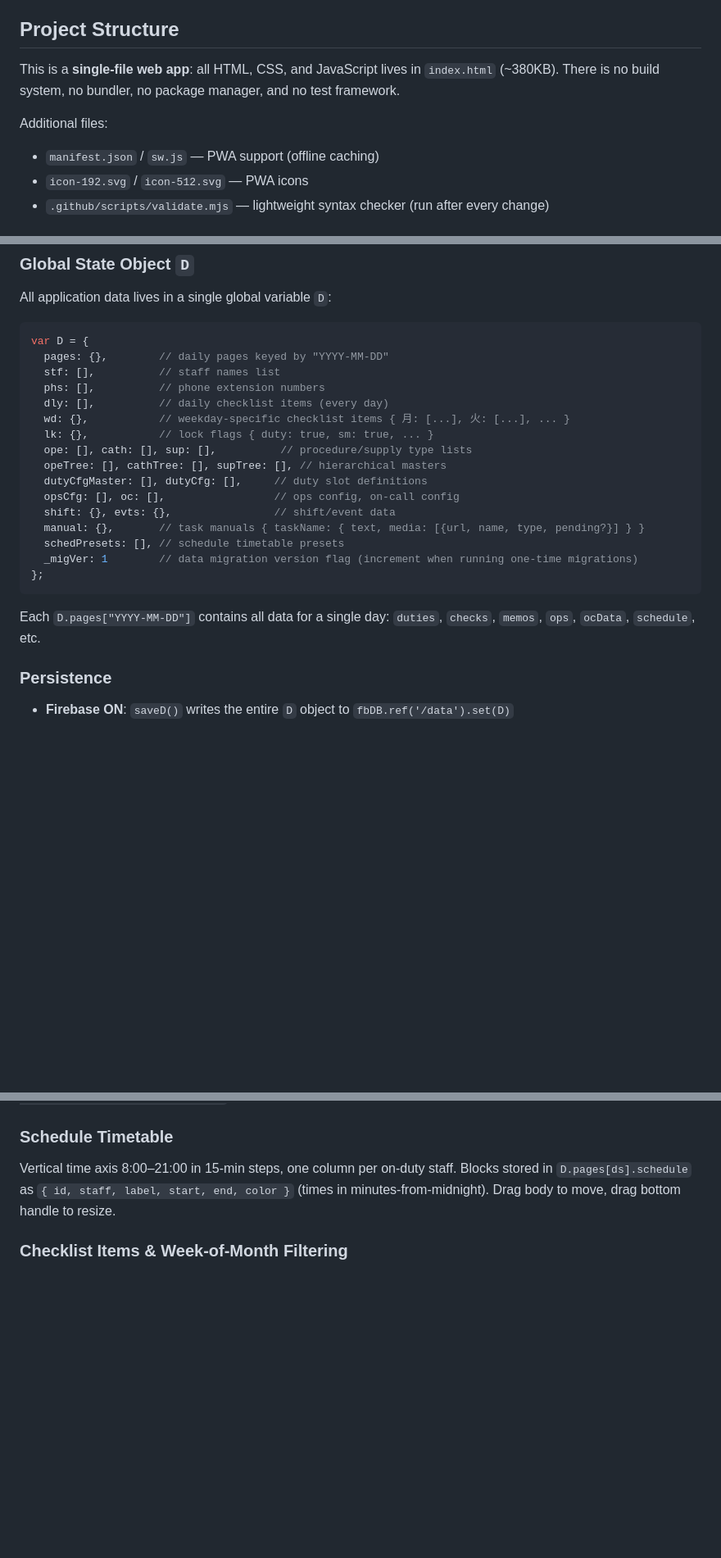
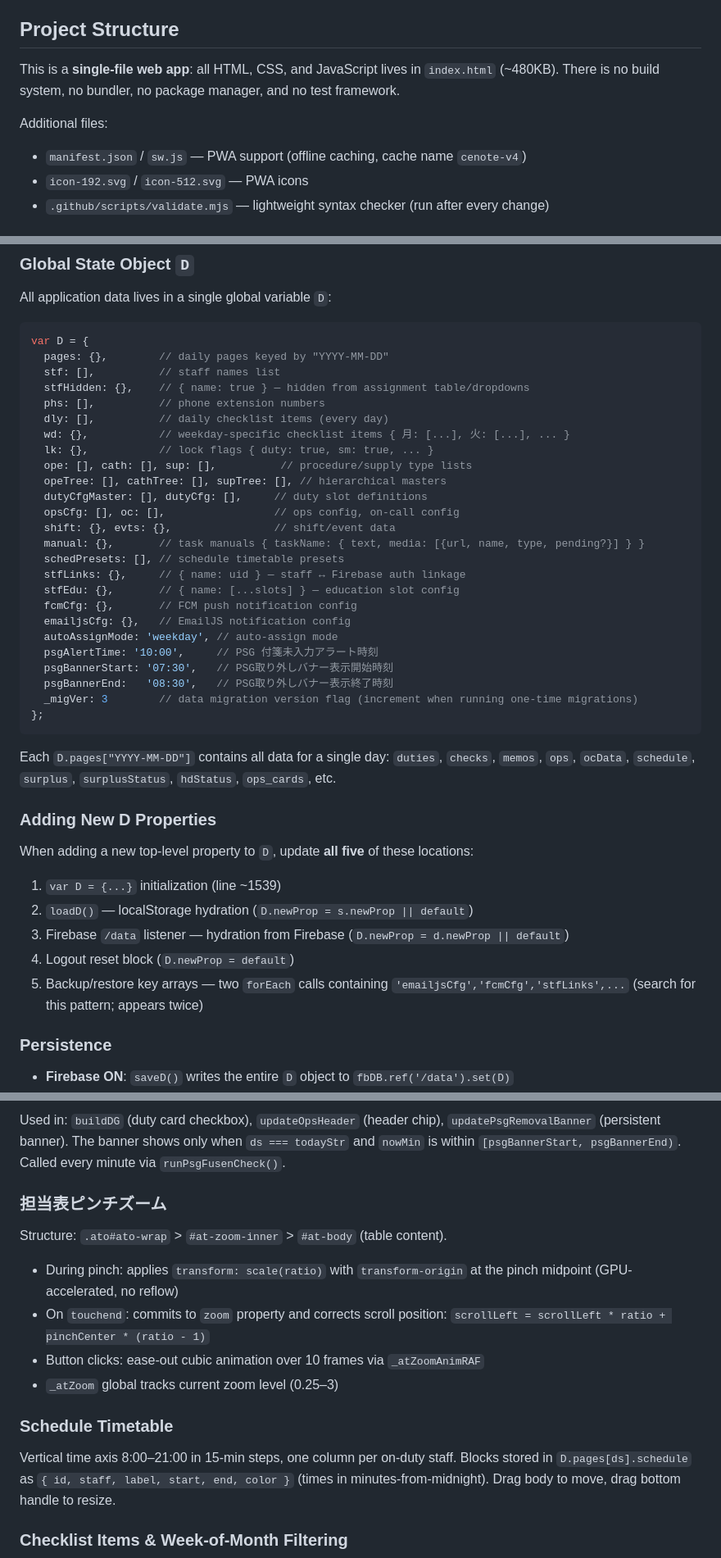
Before and after one commit to torabuncenote/CEnote, a Markdown page: CLAUDE.md, 3 parts joined by grey strips. Shown at 82% size. Drawn GitHub-style; blank space fills up the shorter version.

````diff
--- a/CLAUDE.md
+++ b/CLAUDE.md
@@ -8,10 +8,10 @@ This file provides guidance to Claude Code (claude.ai/code) when working with co
 
 ## Project Structure
 
-This is a **single-file web app**: all HTML, CSS, and JavaScript lives in `index.html` (~380KB). There is no build system, no bundler, no package manager, and no test framework.
+This is a **single-file web app**: all HTML, CSS, and JavaScript lives in `index.html` (~480KB). There is no build system, no bundler, no package manager, and no test framework.
 
 Additional files:
-- `manifest.json` / `sw.js` — PWA support (offline caching)
+- `manifest.json` / `sw.js` — PWA support (offline caching, cache name `cenote-v4`)
 - `icon-192.svg` / `icon-512.svg` — PWA icons
 - `.github/scripts/validate.mjs` — lightweight syntax checker (run after every change)
 
@@ -44,6 +44,7 @@ All application data lives in a single global variable `D`:
 var D = {
   pages: {},        // daily pages keyed by "YYYY-MM-DD"
   stf: [],          // staff names list
+  stfHidden: {},    // { name: true } — hidden from assignment table/dropdowns
   phs: [],          // phone extension numbers
   dly: [],          // daily checklist items (every day)
   wd: {},           // weekday-specific checklist items { 月: [...], 火: [...], ... }
@@ -55,11 +56,29 @@ var D = {
   shift: {}, evts: {},                // shift/event data
   manual: {},       // task manuals { taskName: { text, media: [{url, name, type, pending?}] } }
   schedPresets: [], // schedule timetable presets
-  _migVer: 1        // data migration version flag (increment when running one-time migrations)
+  stfLinks: {},     // { name: uid } — staff ↔ Firebase auth linkage
+  stfEdu: {},       // { name: [...slots] } — education slot config
+  fcmCfg: {},       // FCM push notification config
+  emailjsCfg: {},   // EmailJS notification config
+  autoAssignMode: 'weekday', // auto-assign mode
+  psgAlertTime: '10:00',     // PSG 付箋未入力アラート時刻
+  psgBannerStart: '07:30',   // PSG取り外しバナー表示開始時刻
+  psgBannerEnd:   '08:30',   // PSG取り外しバナー表示終了時刻
+  _migVer: 3        // data migration version flag (increment when running one-time migrations)
 };
 ```
 
-Each `D.pages["YYYY-MM-DD"]` contains all data for a single day: `duties`, `checks`, `memos`, `ops`, `ocData`, `schedule`, etc.
+Each `D.pages["YYYY-MM-DD"]` contains all data for a single day: `duties`, `checks`, `memos`, `ops`, `ocData`, `schedule`, `surplus`, `surplusStatus`, `hdStatus`, `ops_cards`, etc.
+
+### Adding New D Properties
+
+When adding a new top-level property to `D`, update **all five** of these locations:
+
+1. `var D = {...}` initialization (line ~1539)
+2. `loadD()` — localStorage hydration (`D.newProp = s.newProp || default`)
+3. Firebase `/data` listener — hydration from Firebase (`D.newProp = d.newProp || default`)
+4. Logout reset block (`D.newProp = default`)
+5. Backup/restore key arrays — two `forEach` calls containing `'emailjsCfg','fcmCfg','stfLinks',...` (search for this pattern; appears twice)
 
 ### Persistence
 
@@ -203,3 +249,13 @@ All class names are abbreviated:
+Used in: `buildDG` (duty card checkbox), `updateOpsHeader` (header chip), `updatePsgRemovalBanner` (persistent banner). The banner shows only when `ds === todayStr` and `nowMin` is within `[psgBannerStart, psgBannerEnd)`. Called every minute via `runPsgFusenCheck()`.
+
+### 担当表ピンチズーム
+
+Structure: `.ato#ato-wrap` > `#at-zoom-inner` > `#at-body` (table content).
+
+- During pinch: applies `transform: scale(ratio)` with `transform-origin` at the pinch midpoint (GPU-accelerated, no reflow)
+- On `touchend`: commits to `zoom` property and corrects scroll position: `scrollLeft = scrollLeft * ratio + pinchCenter * (ratio - 1)`
+- Button clicks: ease-out cubic animation over 10 frames via `_atZoomAnimRAF`
+- `_atZoom` global tracks current zoom level (0.25–3)
 
 ### Schedule Timetable
 
````
Also changed, not shown: other parts of CLAUDE.md (+34 -6 lines).
